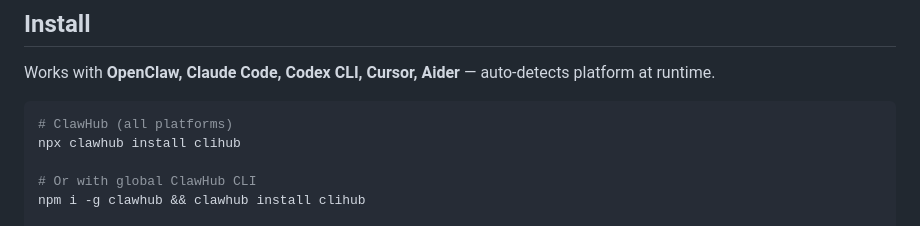
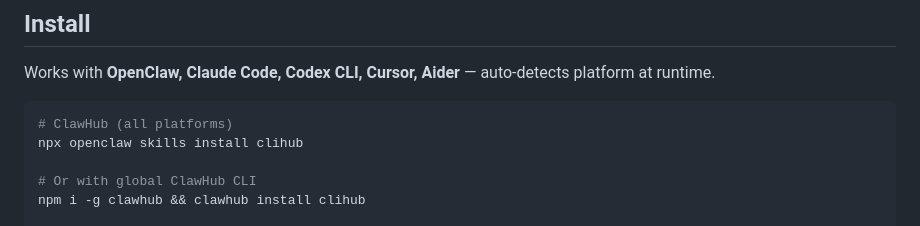
Before and after one commit to dull-bird/cli-hub, a Markdown page: README.md, the part around the change. Drawn GitHub-style.

Commit message:
docs: prioritize npx openclaw skills install as universal install method

````diff
--- a/README.md
+++ b/README.md
@@ -63,7 +63,7 @@ Works with **OpenClaw, Claude Code, Codex CLI, Cursor, Aider** — auto-detects
 
 ```bash
 # ClawHub (all platforms)
-npx clawhub install clihub
+npx openclaw skills install clihub
 
 # Or with global ClawHub CLI
 npm i -g clawhub && clawhub install clihub
````
Also changed, not shown: README_CN.md (+1 -1 lines).
